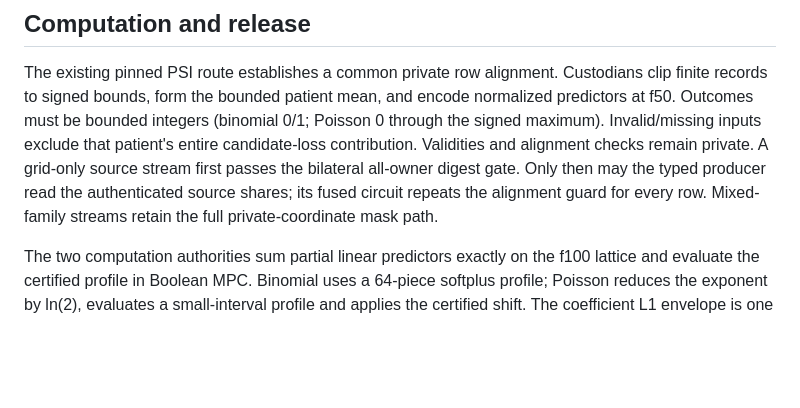
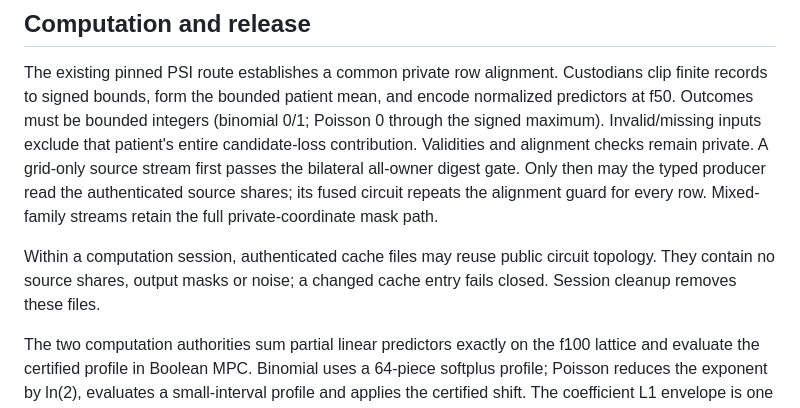
Before and after one commit to isglobal-brge/dsVertClient, a Markdown page: inst/docs/cross_owner_glm_grids_v2.md, the part around the change. Rendered like a GitHub page; blank space fills up the shorter version.

Commit message:
Document session-local public circuit reuse

```diff
--- a/inst/docs/cross_owner_glm_grids_v2.md
+++ b/inst/docs/cross_owner_glm_grids_v2.md
@@ -25,6 +25,10 @@ alignment checks remain private. A grid-only source stream first passes the
 bilateral all-owner digest gate. Only then may the typed producer read the
 authenticated source shares; its fused circuit repeats the alignment guard for
 every row. Mixed-family streams retain the full private-coordinate mask path.
+
+Within a computation session, authenticated cache files may reuse public
+circuit topology. They contain no source shares, output masks or noise; a
+changed cache entry fails closed. Session cleanup removes these files.
 
 The two computation authorities sum partial linear predictors exactly on the
 f100 lattice and evaluate the certified profile in Boolean MPC. Binomial uses
```
